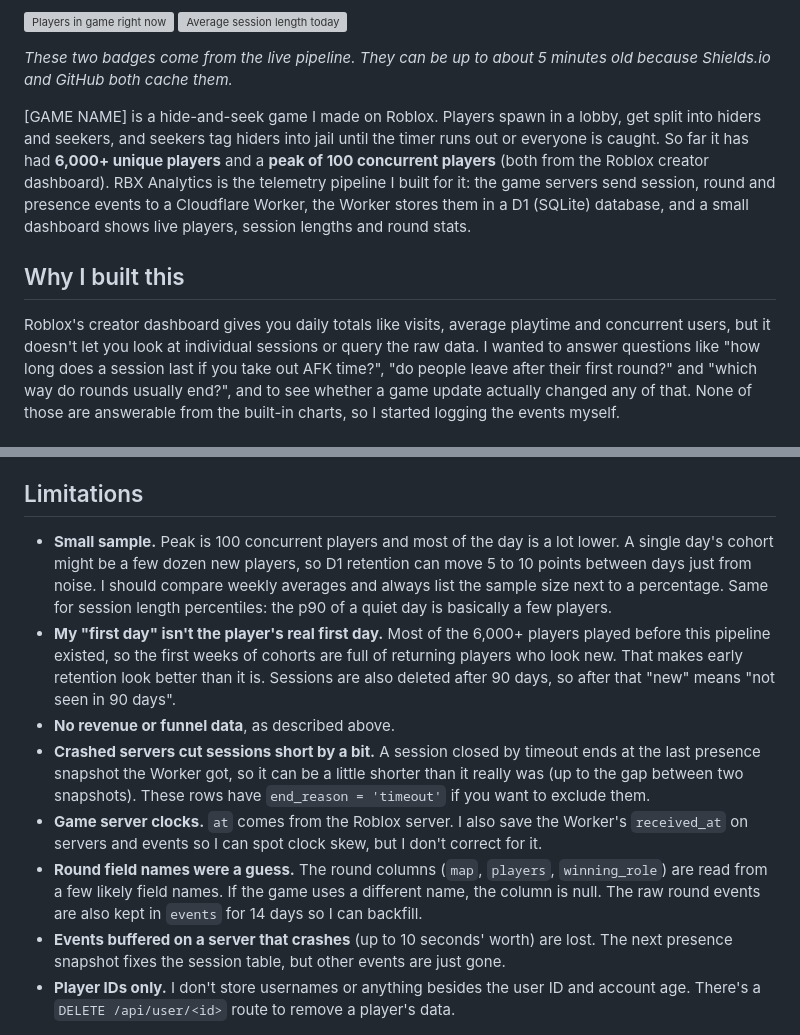
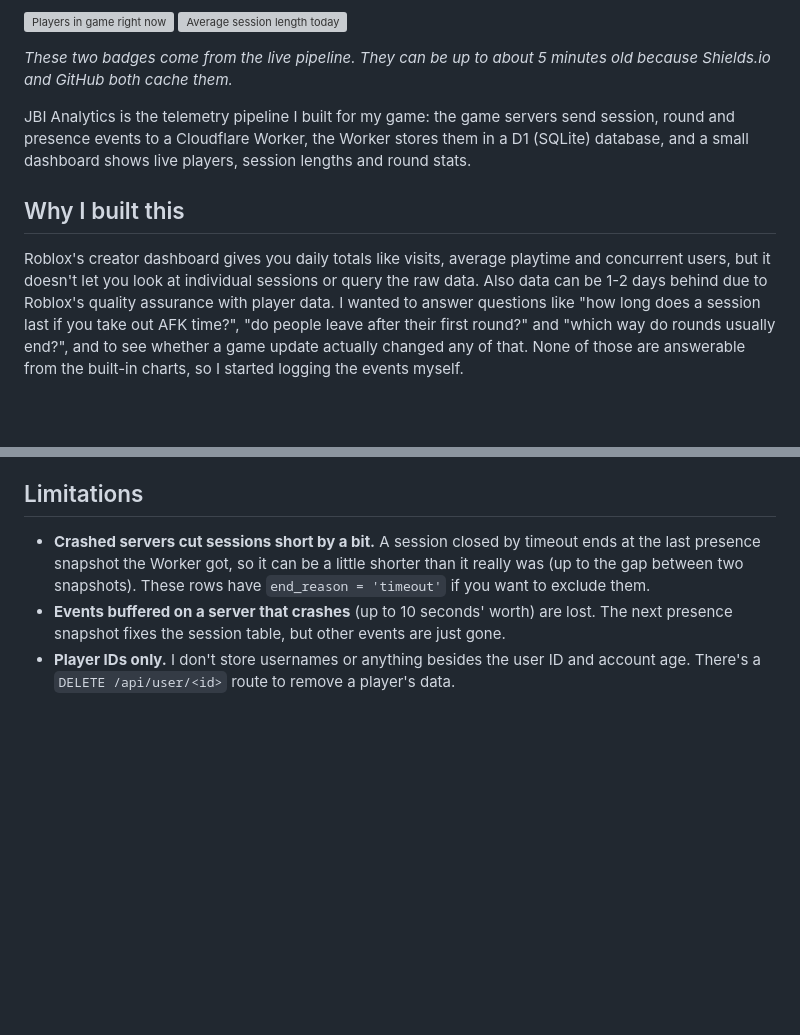
Before and after one commit to DhanushNagesh/JBI_Analytics, a Markdown page: README.md, 2 parts joined by grey strips. Rendered like a GitHub page; blank space fills up the shorter version; grey boxes are pictures that could not be loaded.

```diff
--- a/README.md
+++ b/README.md
@@ -8,11 +8,8 @@
 *These two badges come from the live pipeline. They can be up to about 5 minutes old because
 Shields.io and GitHub both cache them.*
 
-[GAME NAME] is a hide-and-seek game I made on Roblox. Players spawn in a lobby, get split
-into hiders and seekers, and seekers tag hiders into jail until the timer runs out or
-everyone is caught. So far it has had **6,000+ unique players** and a **peak of 100
-concurrent players** (both from the Roblox creator dashboard). RBX Analytics is the
-telemetry pipeline I built for it: the game servers send session, round and presence events
+JBI Analytics is the
+telemetry pipeline I built for my game: the game servers send session, round and presence events
 to a Cloudflare Worker, the Worker stores them in a D1 (SQLite) database, and a small
 dashboard shows live players, session lengths and round stats.
 
@@ -20,6 +17,7 @@ dashboard shows live players, session lengths and round stats.
 
 Roblox's creator dashboard gives you daily totals like visits, average playtime and
 concurrent users, but it doesn't let you look at individual sessions or query the raw data.
+Also data can be 1-2 days behind due to Roblox's quality assurance with player data.
 I wanted to answer questions like "how long does a session last if you take out AFK time?",
 "do people leave after their first round?" and "which way do rounds usually end?", and to
 see whether a game update actually changed any of that. None of those are answerable from
@@ -226,24 +224,9 @@ session with the time range, so a session that crosses midnight is split between
 
 ## Limitations
 
-- **Small sample.** Peak is 100 concurrent players and most of the day is a lot lower. A
-  single day's cohort might be a few dozen new players, so D1 retention can move 5 to 10
-  points between days just from noise. I should compare weekly averages and always list
-  the sample size next to a percentage. Same for session length percentiles: the p90 of a
-  quiet day is basically a few players.
-- **My "first day" isn't the player's real first day.** Most of the 6,000+ players played
-  before this pipeline existed, so the first weeks of cohorts are full of returning
-  players who look new. That makes early retention look better than it is. Sessions are
-  also deleted after 90 days, so after that "new" means "not seen in 90 days".
-- **No revenue or funnel data**, as described above.
 - **Crashed servers cut sessions short by a bit.** A session closed by timeout ends at
   the last presence snapshot the Worker got, so it can be a little shorter than it really
   was (up to the gap between two snapshots). These rows have `end_reason = 'timeout'` if you want to exclude them.
-- **Game server clocks.** `at` comes from the Roblox server. I also save the Worker's
-  `received_at` on servers and events so I can spot clock skew, but I don't correct for it.
-- **Round field names were a guess.** The round columns (`map`, `players`, `winning_role`)
-  are read from a few likely field names. If the game uses a different name, the column is
-  null. The raw round events are also kept in `events` for 14 days so I can backfill.
 - **Events buffered on a server that crashes** (up to 10 seconds' worth) are lost. The next
   presence snapshot fixes the session table, but other events are just gone.
 - **Player IDs only.** I don't store usernames or anything besides the user ID and account
```
Also changed, not shown: other parts of README.md (+1 -1 lines).
